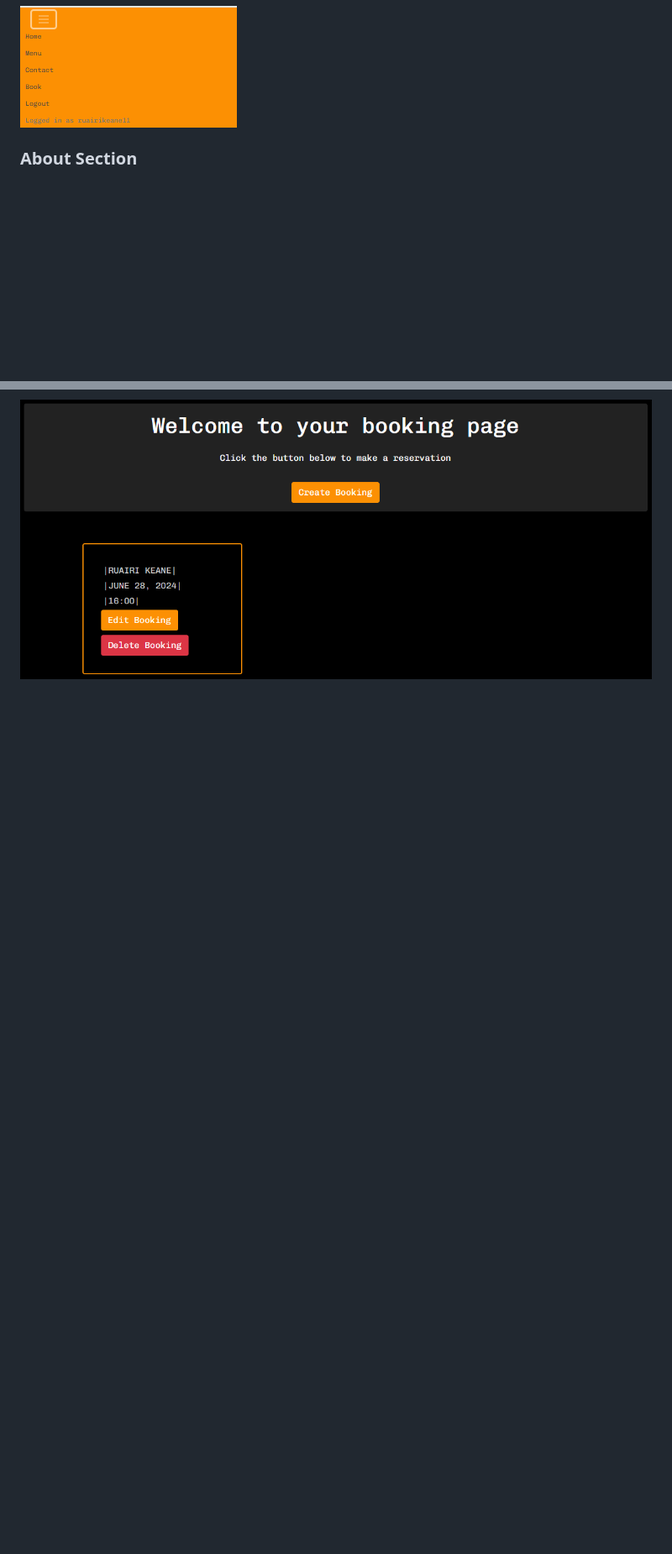
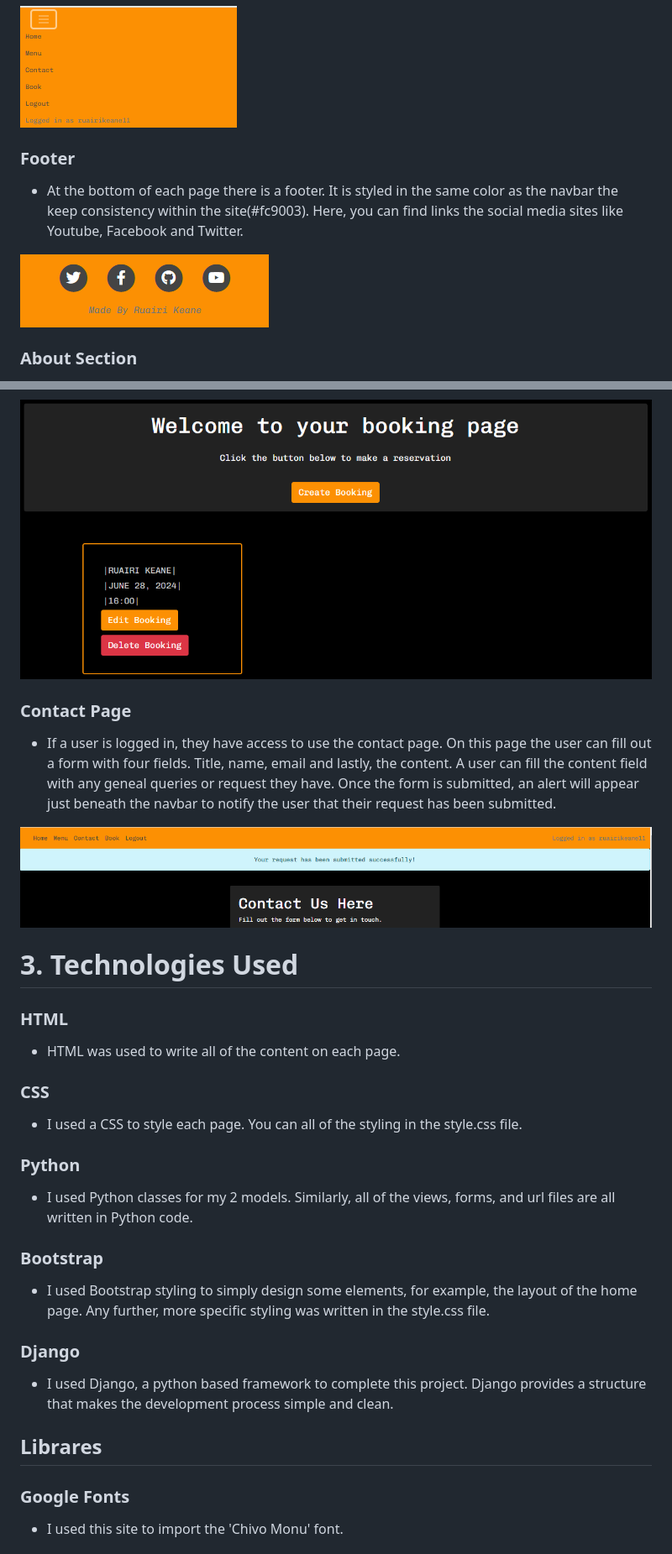
Before and after one commit to ruairikeane11/project-4-ruairikeane11, a Markdown page: README.md, 2 parts joined by grey strips. Shown: that part at 84% size. Drawn GitHub-style; pictures changed too: image-15.png (added), image-17.png (added); blank space fills up the shorter version.

```diff
--- a/README.md
+++ b/README.md
@@ -60,6 +60,12 @@ Goat Burger is a website designed for a gourmet burger restaraunt in the heart o
 - When being viewed on a smaller screen, a toggler icon will appear on the left hand side, once clicked, the links to all of the other pages will appear vertically stacked.
 
 ![alt text](image-9.png)
+
+### Footer
+
+- At the bottom of each page there is a footer. It is styled in the same color as the navbar the keep consistency within the site(#fc9003). Here, you can find links the social media sites like Youtube, Facebook and Twitter.
+
+![alt text](image-17.png)
 
 ### About Section
 
@@ -83,2 +90,33 @@ Goat Burger is a website designed for a gourmet burger restaraunt in the heart o
 
 ![alt text](image-14.png)
+
+### Contact Page
+
+ - If a user is logged in, they have access to use the contact page. On this page the user can fill out a form with four fields. Title, name, email and lastly, the content. A user can fill the content field with any geneal queries or request they have. Once the form is submitted, an alert will appear just beneath the navbar to notify the user that their request has been submitted.
+
+![alt text](image-15.png)
+
+
+# 3. Technologies Used
+
+### HTML
+- HTML was used to write all of the content on each page.
+
+### CSS
+- I used a CSS to style each page. You can all of the styling in the style.css file.
+
+### Python
+- I used Python classes for my 2 models. Similarly, all of the views, forms, and url files are all written in Python code.
+
+
+### Bootstrap
+- I used Bootstrap styling to simply design some elements, for example, the layout of the home page. Any further, more specific styling was written in the style.css file.
+
+### Django
+- I used Django, a python based framework to complete this project. Django provides a structure that makes the development process simple and clean.
+
+## Librares
+
+### Google Fonts
+- I used this site to import the 'Chivo Monu' font.
+
```
Also changed, not shown: other parts of README.md (+57 -3 lines), image-16.png (added), image-18.png (added), image-19.png (added).
